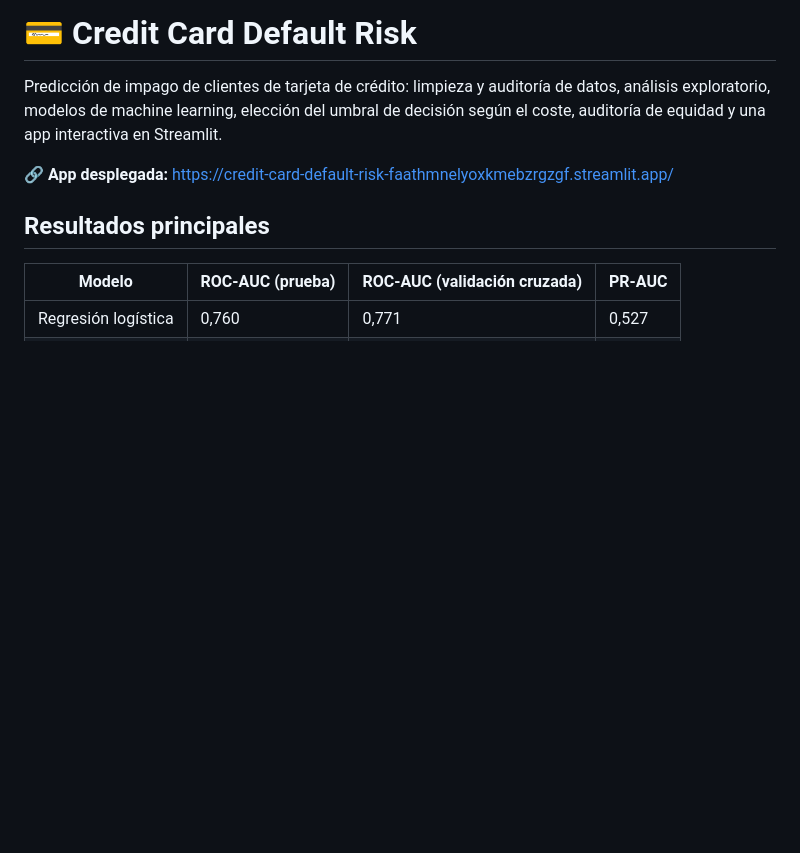
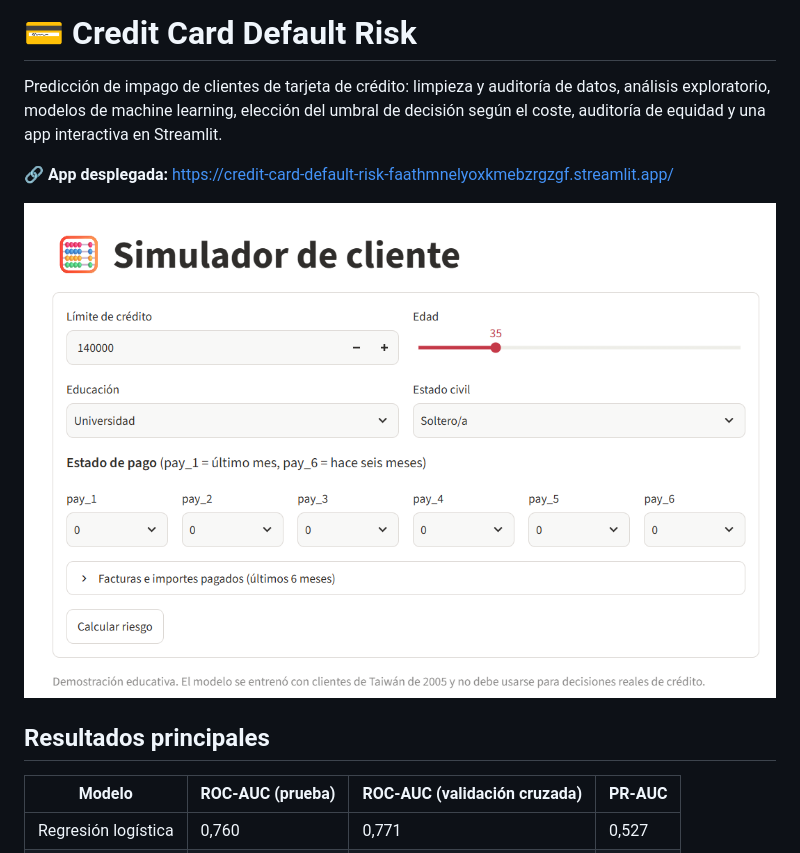
Before and after one commit to carlos-ruiz-guerrero/credit-card-default-risk, a Markdown page: README.md, the part around the change. GitHub-like rendering; pictures changed too: reports/figures/simulador.png (added); blank space fills up the shorter version.

Commit message:
Añadir captura del simulador al README

```diff
--- a/README.md
+++ b/README.md
@@ -3,6 +3,8 @@
 Predicción de impago de clientes de tarjeta de crédito: limpieza y auditoría de datos, análisis exploratorio, modelos de machine learning, elección del umbral de decisión según el coste, auditoría de equidad y una app interactiva en Streamlit.
 
 **🔗 App desplegada:** https://credit-card-default-risk-faathmnelyoxkmebzrgzgf.streamlit.app/
+
+![Simulador de cliente](reports/figures/simulador.png)
 
 ## Resultados principales
 
```
